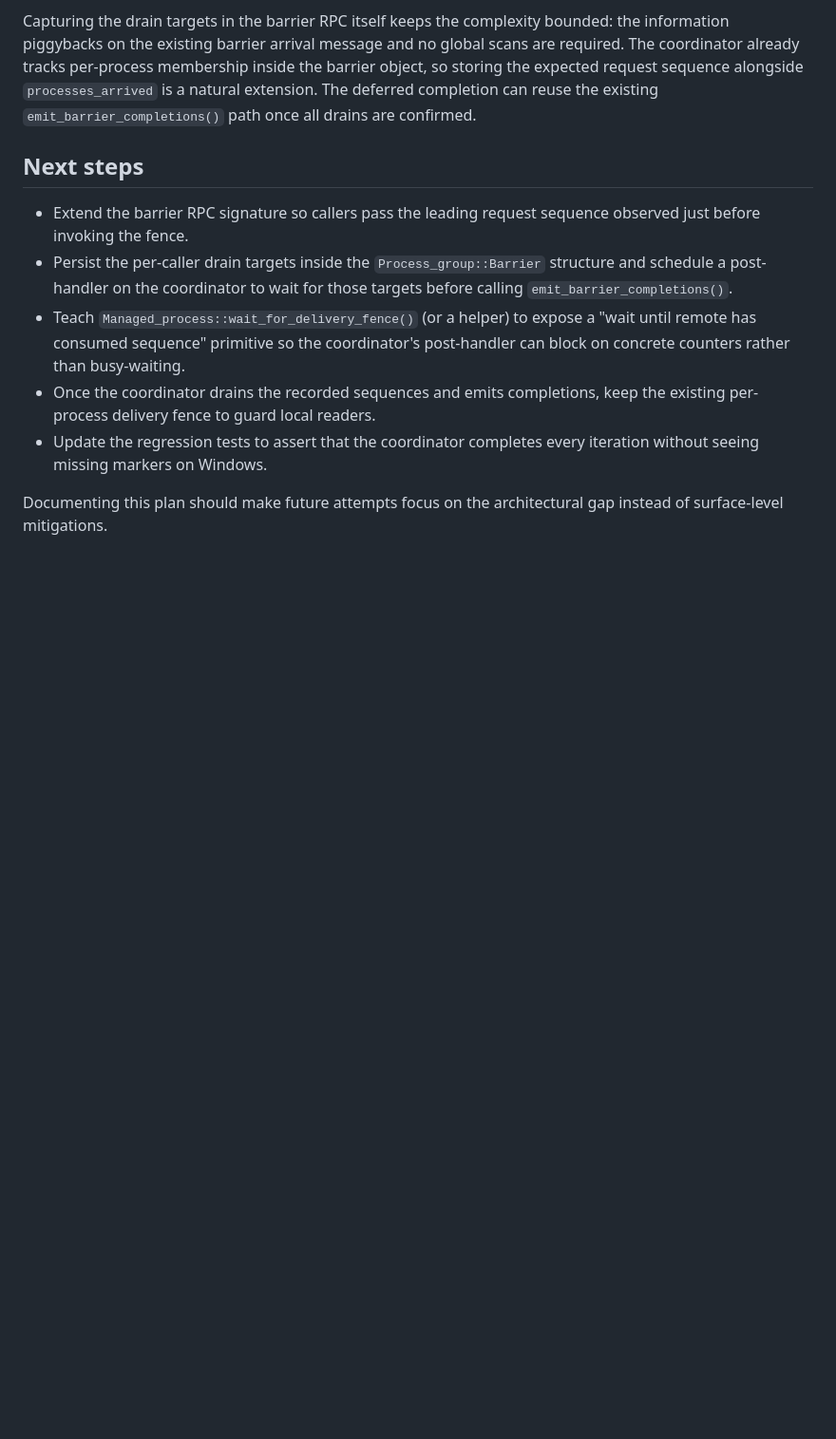
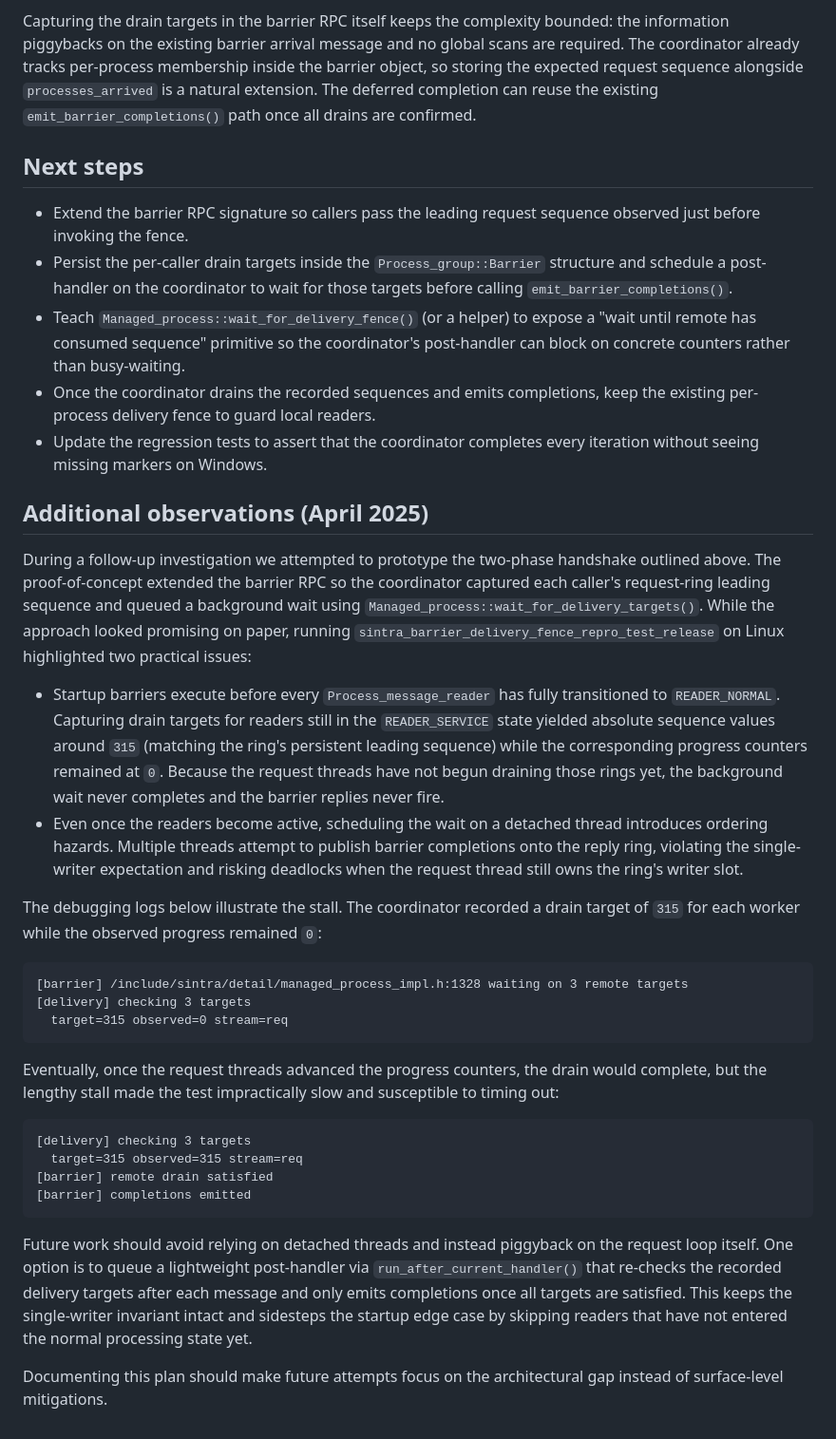
Before and after one commit to imakris/sintra, a Markdown page: docs/windows_delivery_fence_notes.md, the part around the change. Shown at 95% size. Rendered like a GitHub page; blank space fills up the shorter version.

Commit message:
docs: record delivery fence investigation findings

````diff
--- a/docs/windows_delivery_fence_notes.md
+++ b/docs/windows_delivery_fence_notes.md
@@ -102,5 +102,54 @@ confirmed.
 * Update the regression tests to assert that the coordinator completes every
   iteration without seeing missing markers on Windows.
 
+## Additional observations (April 2025)
+
+During a follow-up investigation we attempted to prototype the two-phase
+handshake outlined above. The proof-of-concept extended the barrier RPC so the
+coordinator captured each caller's request-ring leading sequence and queued a
+background wait using `Managed_process::wait_for_delivery_targets()`. While the
+approach looked promising on paper, running
+`sintra_barrier_delivery_fence_repro_test_release` on Linux highlighted two
+practical issues:
+
+* Startup barriers execute before every `Process_message_reader` has fully
+  transitioned to `READER_NORMAL`. Capturing drain targets for readers still in
+  the `READER_SERVICE` state yielded absolute sequence values around `315`
+  (matching the ring's persistent leading sequence) while the corresponding
+  progress counters remained at `0`. Because the request threads have not begun
+  draining those rings yet, the background wait never completes and the barrier
+  replies never fire.
+* Even once the readers become active, scheduling the wait on a detached thread
+  introduces ordering hazards. Multiple threads attempt to publish barrier
+  completions onto the reply ring, violating the single-writer expectation and
+  risking deadlocks when the request thread still owns the ring's writer slot.
+
+The debugging logs below illustrate the stall. The coordinator recorded a drain
+target of `315` for each worker while the observed progress remained `0`:
+
+```
+[barrier] /include/sintra/detail/managed_process_impl.h:1328 waiting on 3 remote targets
+[delivery] checking 3 targets
+  target=315 observed=0 stream=req
+```
+
+Eventually, once the request threads advanced the progress counters, the drain
+would complete, but the lengthy stall made the test impractically slow and
+susceptible to timing out:
+
+```
+[delivery] checking 3 targets
+  target=315 observed=315 stream=req
+[barrier] remote drain satisfied
+[barrier] completions emitted
+```
+
+Future work should avoid relying on detached threads and instead piggyback on
+the request loop itself. One option is to queue a lightweight post-handler via
+`run_after_current_handler()` that re-checks the recorded delivery targets after
+each message and only emits completions once all targets are satisfied. This
+keeps the single-writer invariant intact and sidesteps the startup edge case by
+skipping readers that have not entered the normal processing state yet.
+
 Documenting this plan should make future attempts focus on the architectural
 gap instead of surface-level mitigations.
````
